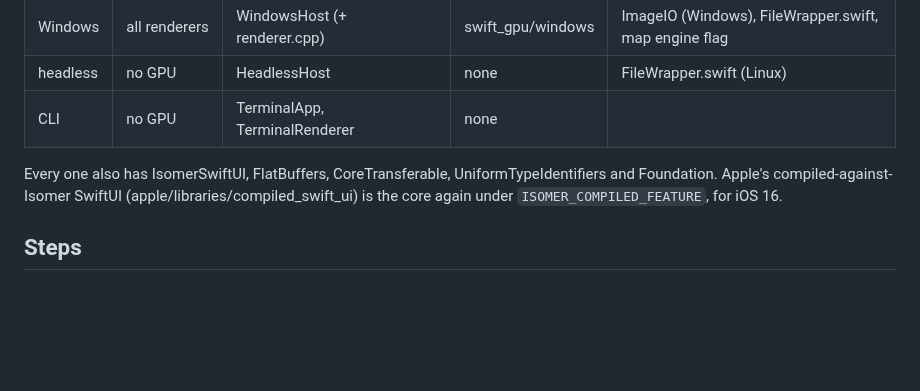
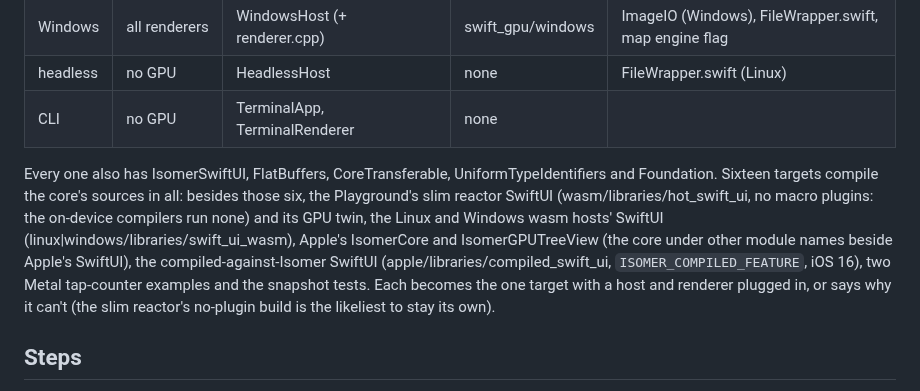
Before and after one commit to AttilaTheFun/isomer, a Markdown page: docs/swiftui_package_plan.md, the part around the change. Drawn GitHub-style; blank space fills up the shorter version.

Commit message:
docs: the sixteen targets that compile the core

```diff
--- a/docs/swiftui_package_plan.md
+++ b/docs/swiftui_package_plan.md
@@ -31,9 +31,17 @@ its own GPU backend, map engine and image decoder among the deps.
 | CLI | no GPU | TerminalApp, TerminalRenderer | none | |
 
 Every one also has IsomerSwiftUI, FlatBuffers, CoreTransferable,
-UniformTypeIdentifiers and Foundation. Apple's compiled-against-Isomer
-SwiftUI (apple/libraries/compiled_swift_ui) is the core again under
-`ISOMER_COMPILED_FEATURE`, for iOS 16.
+UniformTypeIdentifiers and Foundation. Sixteen targets compile the core's
+sources in all: besides those six, the Playground's slim reactor SwiftUI
+(wasm/libraries/hot_swift_ui, no macro plugins: the on-device compilers run
+none) and its GPU twin, the Linux and Windows wasm hosts' SwiftUI
+(linux|windows/libraries/swift_ui_wasm), Apple's IsomerCore and
+IsomerGPUTreeView (the core under other module names beside Apple's
+SwiftUI), the compiled-against-Isomer SwiftUI
+(apple/libraries/compiled_swift_ui, `ISOMER_COMPILED_FEATURE`, iOS 16), two
+Metal tap-counter examples and the snapshot tests. Each becomes the one
+target with a host and renderer plugged in, or says why it can't (the slim
+reactor's no-plugin build is the likeliest to stay its own).
 
 ## Steps
 
```
